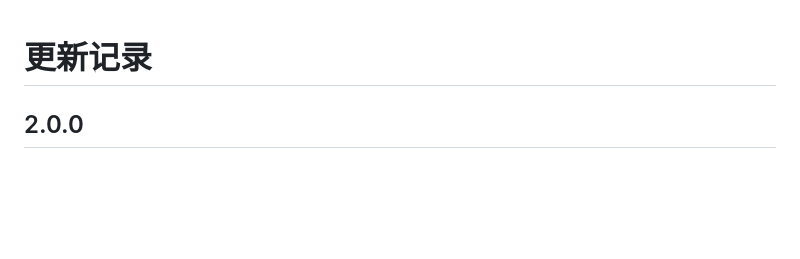
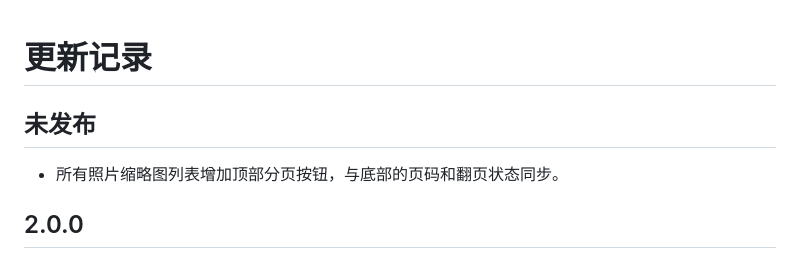
Before and after one commit to ShiRunzhou/photoatlas, a Markdown page: CHANGELOG.md, the part around the change. Drawn GitHub-style; blank space fills up the shorter version.

```diff
--- a/CHANGELOG.md
+++ b/CHANGELOG.md
@@ -1,4 +1,8 @@
 # 更新记录
+
+## 未发布
+
+- 所有照片缩略图列表增加顶部分页按钮，与底部的页码和翻页状态同步。
 
 ## 2.0.0
 
```
Also changed, not shown: README.md (+3 -1 lines), docs/images/library.png, docs/images/versions.png, 1 other file.
